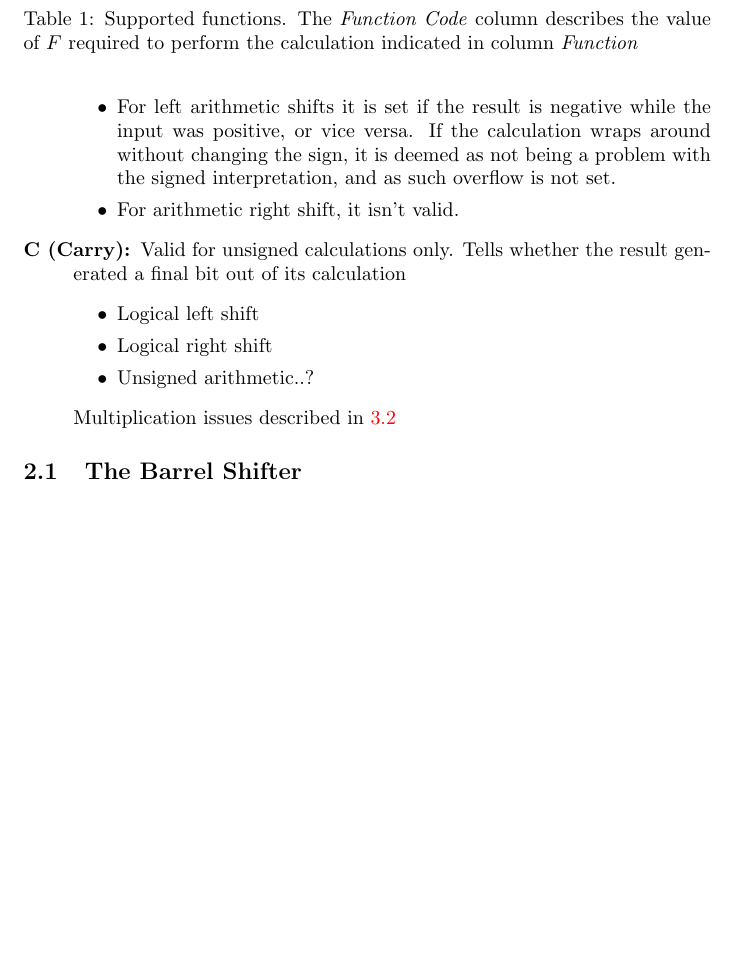
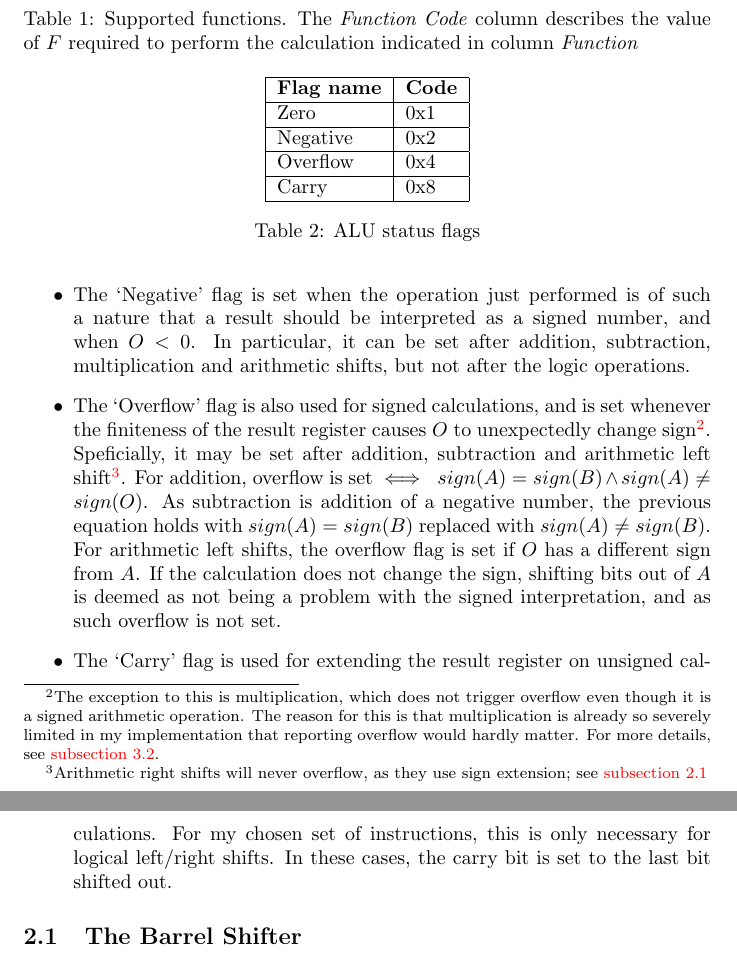
Before and after one commit to benjambj/TDT4255, a LaTeX paper (report.tex): part of page 3 of 4 before the commit and two parts of pages 3 and 4 of 4 after it, the two joined at a grey line, cut so that both start at the same text, the shorter picture padded with empty space. Compiled offline with pdfLaTeX.

Commit message:
Added draft description of status flags. Removed the old one

```diff
--- a/report.tex
+++ b/report.tex
@@ -70,0 +67,11 @@
+\begin{table}[htbp]
+  \centering
+  \begin{tabular}{|l|l|}
+    \hline
+    \textbf{Flag name} & \textbf{Code} \\ \hline
+    Zero     & 0x1 \\ \hline
+    Negative & 0x2 \\ \hline
+    Overflow & 0x4 \\ \hline
+    Carry    & 0x8 \\ \hline
+  \end{tabular}
+  \caption{ALU status flags}
@@ -73,16 +83,7 @@
-\item For left arithmetic shifts it is set if the result is negative while the input was positive, or vice versa. If the calculation wraps around without changing the sign, it is deemed as not being a problem with the signed interpretation, and as such overflow is not set.
-\item  For arithmetic right shift, it isn't valid.
-\end{itemize}
-\item[C (Carry):] Valid for unsigned calculations only. Tells whether the result generated a final bit out of its calculation
-\begin{itemize}
-\item Logical left shift
-\item Logical right shift
-\item Unsigned arithmetic..?
+\item The `Zero' flag is set whenever $O = 0$.
+\item The `Negative' flag is set when the operation just performed is of such a nature that a result should be interpreted as a signed number, and when $O < 0$. In particular, it can be set after addition, subtraction, multiplication and arithmetic shifts, but not after the logic operations.
+\item The `Overflow' flag is also used for signed calculations, and is set whenever the finiteness of the result register causes $O$ to unexpectedly change sign\footnote{The exception to this is multiplication, which does not trigger overflow even though it is a signed arithmetic operation. The reason for this is that multiplication is already so severely limited in my implementation that reporting overflow would hardly matter. For more details, see \autoref{subsec:limitations}.}. Speficially, it may be set after addition, subtraction and arithmetic left shift\footnote{Arithmetic right shifts will never overflow, as they use sign extension; see \autoref{subsec:barrelshifter}}. For addition, overflow is set~$\iff~sign(A)=sign(B)\wedge{}sign(A)\neq{}sign(O)$. As subtraction is addition of a negative number, the previous equation holds with $sign(A)=sign(B)$ replaced with $sign(A)\neq{}sign(B)$. For arithmetic left shifts, the overflow flag is set if $O$ has a different sign from $A$. If the calculation does not change the sign, shifting bits out of $A$ is deemed as not being a problem with the signed interpretation, and as such overflow is not set.
+\item The `Carry' flag is used for extending the result register on unsigned calculations. For my chosen set of instructions, this is only necessary for logical left/right shifts. In these cases, the carry bit is set to the last bit shifted out.
 \end{itemize}
 
-Multiplication issues described in \ref{subsec:limitations}
-\end{description}
-
-
-
 \subsection{The Barrel Shifter}
```
Also changed, not shown: report.tex (17 more changed lines).
